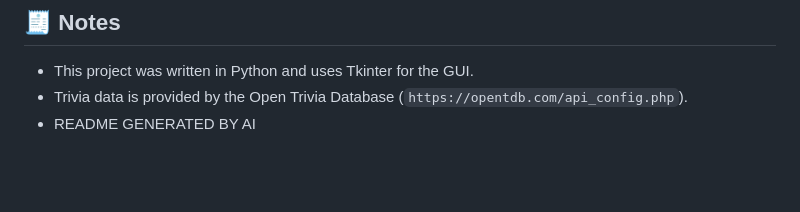
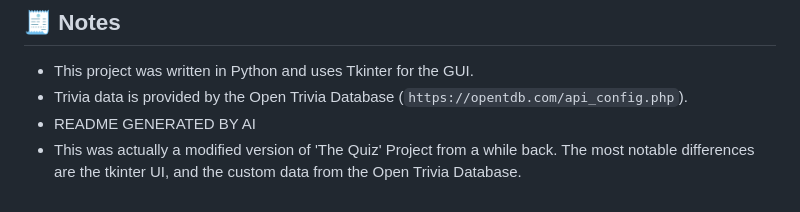
Before and after one commit to mythreshnaveen-debug/100-Projects-in-Python, a Markdown page: Quizzler/README.md, the part around the change. Rendered like a GitHub page; blank space fills up the shorter version.

```diff
--- a/Quizzler/README.md
+++ b/Quizzler/README.md
@@ -176,3 +176,4 @@ Some ideas if you want to expand this project later:
 * This project was written in Python and uses Tkinter for the GUI.
 * Trivia data is provided by the Open Trivia Database (`https://opentdb.com/api_config.php`).
 * README GENERATED BY AI
+* This was actually a modified version of 'The Quiz' Project from a while back. The most notable differences are the tkinter UI, and the custom data from the Open Trivia Database.
```
